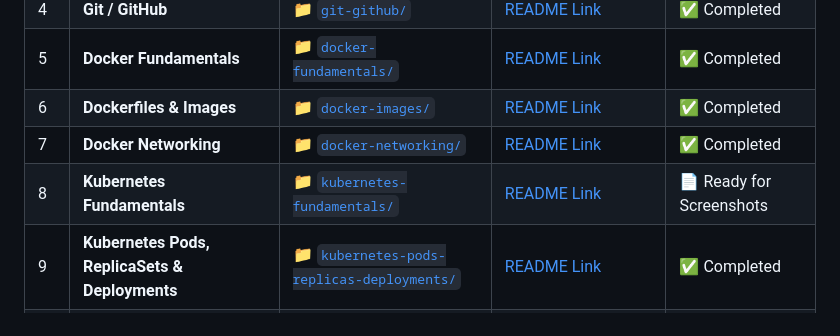
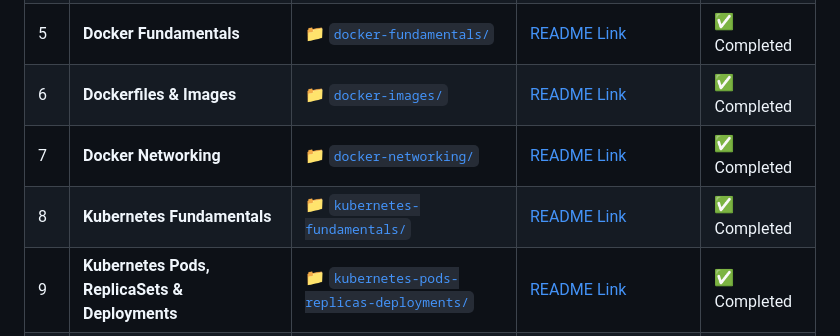
Before and after one commit to WhySeriousKaif/DevOps-Homework, a Markdown page: README.md, the part around the change. Rendered like a GitHub page.

Commit message:
Complete all Kubernetes modules: add screenshots for kubernetes-fundamentals (png1, png2) and update root README

```diff
--- a/README.md
+++ b/README.md
@@ -19,7 +19,7 @@ Repository containing hands-on practical assignments, evidence, and documentatio
 | 5 | **Docker Fundamentals** | [📁 `docker-fundamentals/`](./docker-fundamentals/README.md) | [README Link](https://github.com/WhySeriousKaif/DevOps-Homework/blob/main/docker-fundamentals/README.md) | ✅ Completed |
 | 6 | **Dockerfiles & Images** | [📁 `docker-images/`](./docker-images/README.md) | [README Link](https://github.com/WhySeriousKaif/DevOps-Homework/blob/main/docker-images/README.md) | ✅ Completed |
 | 7 | **Docker Networking** | [📁 `docker-networking/`](./docker-networking/README.md) | [README Link](https://github.com/WhySeriousKaif/DevOps-Homework/blob/main/docker-networking/README.md) | ✅ Completed |
-| 8 | **Kubernetes Fundamentals** | [📁 `kubernetes-fundamentals/`](./kubernetes-fundamentals/README.md) | [README Link](https://github.com/WhySeriousKaif/DevOps-Homework/blob/main/kubernetes-fundamentals/README.md) | 📄 Ready for Screenshots |
+| 8 | **Kubernetes Fundamentals** | [📁 `kubernetes-fundamentals/`](./kubernetes-fundamentals/README.md) | [README Link](https://github.com/WhySeriousKaif/DevOps-Homework/blob/main/kubernetes-fundamentals/README.md) | ✅ Completed |
 | 9 | **Kubernetes Pods, ReplicaSets & Deployments** | [📁 `kubernetes-pods-replicas-deployments/`](./kubernetes-pods-replicas-deployments/README.md) | [README Link](https://github.com/WhySeriousKaif/DevOps-Homework/blob/main/kubernetes-pods-replicas-deployments/README.md) | ✅ Completed |
 | 10 | **Kubernetes Networking & Services** | [📁 `kubernetes-networking-services/`](./kubernetes-networking-services/README.md) | [README Link](https://github.com/WhySeriousKaif/DevOps-Homework/blob/main/kubernetes-networking-services/README.md) | ✅ Completed |
 | 11 | **Kubernetes Ingress, ConfigMaps & Secrets** | [📁 `kubernetes-ingress-configmaps-secrets/`](./kubernetes-ingress-configmaps-secrets/README.md) | [README Link](https://github.com/WhySeriousKaif/DevOps-Homework/blob/main/kubernetes-ingress-configmaps-secrets/README.md) | ✅ Completed |
```
Also changed, not shown: kubernetes-fundamentals/screenshots/png1.png (added), kubernetes-fundamentals/screenshots/png2.png (added), 2 other files.
